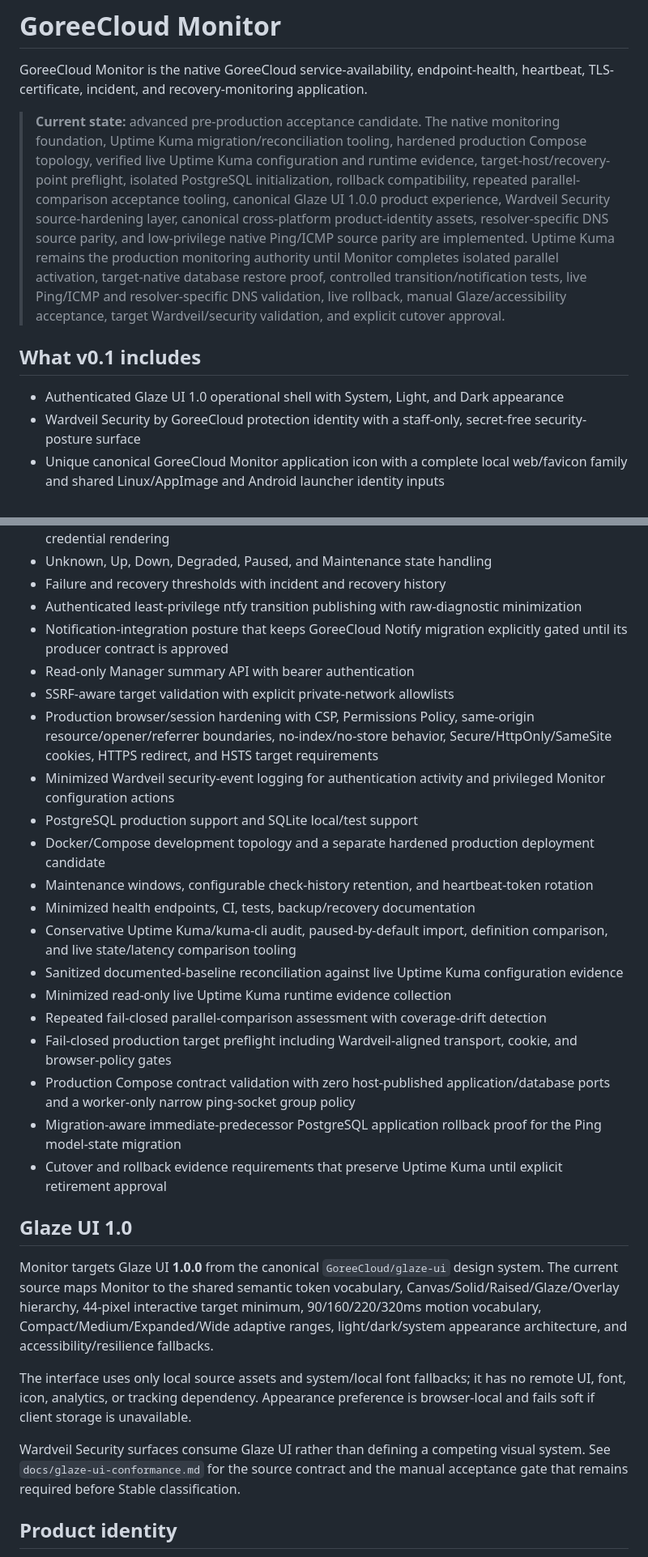
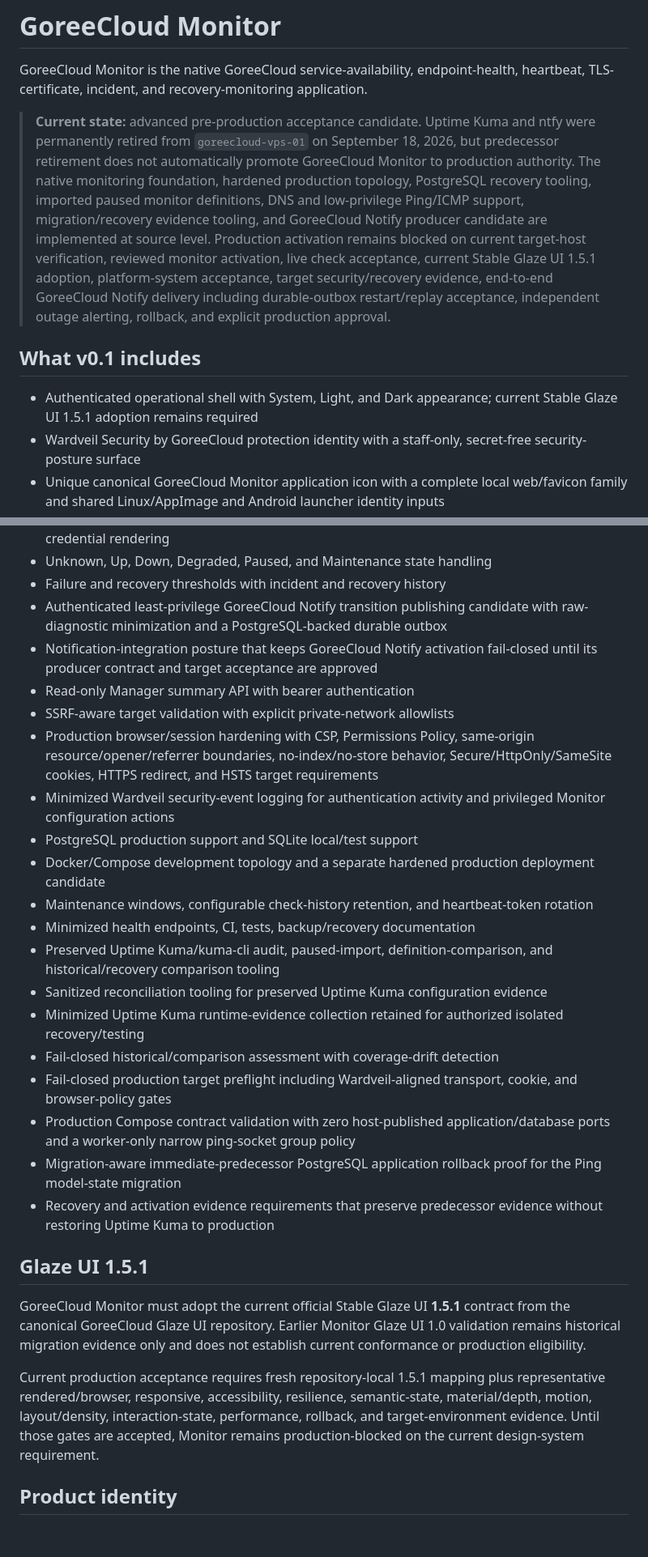
Before and after one commit to GoreeCloud/goreecloud-monitor, a Markdown page: README.md, 2 parts joined by grey strips. Shown at 81% size. Drawn GitHub-style; blank space fills up the shorter version.

```diff
--- a/README.md
+++ b/README.md
@@ -2,11 +2,11 @@
 
 GoreeCloud Monitor is the native GoreeCloud service-availability, endpoint-health, heartbeat, TLS-certificate, incident, and recovery-monitoring application.
 
-> **Current state:** advanced pre-production acceptance candidate. The native monitoring foundation, Uptime Kuma migration/reconciliation tooling, hardened production Compose topology, verified live Uptime Kuma configuration and runtime evidence, target-host/recovery-point preflight, isolated PostgreSQL initialization, rollback compatibility, repeated parallel-comparison acceptance tooling, canonical Glaze UI 1.0.0 product experience, Wardveil Security source-hardening layer, canonical cross-platform product-identity assets, resolver-specific DNS source parity, and low-privilege native Ping/ICMP source parity are implemented. Uptime Kuma remains the production monitoring authority until Monitor completes isolated parallel activation, target-native database restore proof, controlled transition/notification tests, live Ping/ICMP and resolver-specific DNS validation, live rollback, manual Glaze/accessibility acceptance, target Wardveil/security validation, and explicit cutover approval.
+> **Current state:** advanced pre-production acceptance candidate. Uptime Kuma and ntfy were permanently retired from `goreecloud-vps-01` on September 18, 2026, but predecessor retirement does not automatically promote GoreeCloud Monitor to production authority. The native monitoring foundation, hardened production topology, PostgreSQL recovery tooling, imported paused monitor definitions, DNS and low-privilege Ping/ICMP support, migration/recovery evidence tooling, and GoreeCloud Notify producer candidate are implemented at source level. Production activation remains blocked on current target-host verification, reviewed monitor activation, live check acceptance, current Stable Glaze UI 1.5.1 adoption, platform-system acceptance, target security/recovery evidence, end-to-end GoreeCloud Notify delivery including durable-outbox restart/replay acceptance, independent outage alerting, rollback, and explicit production approval.
 
 ## What v0.1 includes
 
-- Authenticated Glaze UI 1.0 operational shell with System, Light, and Dark appearance
+- Authenticated operational shell with System, Light, and Dark appearance; current Stable Glaze UI 1.5.1 adoption remains required
 - Wardveil Security by GoreeCloud protection identity with a staff-only, secret-free security-posture surface
 - Unique canonical GoreeCloud Monitor application icon with a complete local web/favicon family and shared Linux/AppImage and Android launcher identity inputs
 - Responsive Overview, Monitors, Incidents, Maintenance, Notifications, Security, Settings, authentication, and monitor-detail surfaces
@@ -18,8 +18,8 @@ GoreeCloud Monitor is the native GoreeCloud service-availability, endpoint-healt
 - Push/heartbeat monitors with minimized unauthenticated acknowledgements and staff-only credential rendering
 - Unknown, Up, Down, Degraded, Paused, and Maintenance state handling
 - Failure and recovery thresholds with incident and recovery history
-- Authenticated least-privilege ntfy transition publishing with raw-diagnostic minimization
-- Notification-integration posture that keeps GoreeCloud Notify migration explicitly gated until its producer contract is approved
+- Authenticated least-privilege GoreeCloud Notify transition publishing candidate with raw-diagnostic minimization and a PostgreSQL-backed durable outbox
+- Notification-integration posture that keeps GoreeCloud Notify activation fail-closed until its producer contract and target acceptance are approved
 - Read-only Manager summary API with bearer authentication
 - SSRF-aware target validation with explicit private-network allowlists
 - Production browser/session hardening with CSP, Permissions Policy, same-origin resource/opener/referrer boundaries, no-index/no-store behavior, Secure/HttpOnly/SameSite cookies, HTTPS redirect, and HSTS target requirements
@@ -28,22 +28,21 @@ GoreeCloud Monitor is the native GoreeCloud service-availability, endpoint-healt
 - Docker/Compose development topology and a separate hardened production deployment candidate
 - Maintenance windows, configurable check-history retention, and heartbeat-token rotation
 - Minimized health endpoints, CI, tests, backup/recovery documentation
-- Conservative Uptime Kuma/kuma-cli audit, paused-by-default import, definition comparison, and live state/latency comparison tooling
-- Sanitized documented-baseline reconciliation against live Uptime Kuma configuration evidence
-- Minimized read-only live Uptime Kuma runtime evidence collection
-- Repeated fail-closed parallel-comparison assessment with coverage-drift detection
+- Preserved Uptime Kuma/kuma-cli audit, paused-import, definition-comparison, and historical/recovery comparison tooling
+- Sanitized reconciliation tooling for preserved Uptime Kuma configuration evidence
+- Minimized Uptime Kuma runtime-evidence collection retained for authorized isolated recovery/testing
+- Fail-closed historical/comparison assessment with coverage-drift detection
 - Fail-closed production target preflight including Wardveil-aligned transport, cookie, and browser-policy gates
 - Production Compose contract validation with zero host-published application/database ports and a worker-only narrow ping-socket group policy
 - Migration-aware immediate-predecessor PostgreSQL application rollback proof for the Ping model-state migration
-- Cutover and rollback evidence requirements that preserve Uptime Kuma until explicit retirement approval
+- Recovery and activation evidence requirements that preserve predecessor evidence without restoring Uptime Kuma to production
 
-## Glaze UI 1.0
+## Glaze UI 1.5.1
 
-Monitor targets Glaze UI **1.0.0** from the canonical `GoreeCloud/glaze-ui` design system. The current source maps Monitor to the shared semantic token vocabulary, Canvas/Solid/Raised/Glaze/Overlay hierarchy, 44-pixel interactive target minimum, 90/160/220/320ms motion vocabulary, Compact/Medium/Expanded/Wide adaptive ranges, light/dark/system appearance architecture, and accessibility/resilience fallbacks.
+GoreeCloud Monitor must adopt the current official Stable Glaze UI **1.5.1** contract from the canonical GoreeCloud Glaze UI repository. Earlier Monitor Glaze UI 1.0 validation remains historical migration evidence only and does not establish current conformance or production eligibility.
 
-The interface uses only local source assets and system/local font fallbacks; it has no remote UI, font, icon, analytics, or tracking dependency. Appearance preference is browser-local and fails soft if client storage is unavailable.
+Current production acceptance requires fresh repository-local 1.5.1 mapping plus representative rendered/browser, responsive, accessibility, resilience, semantic-state, material/depth, motion, layout/density, interaction-state, performance, rollback, and target-environment evidence. Until those gates are accepted, Monitor remains production-blocked on the current design-system requirement.
 
-Wardveil Security surfaces consume Glaze UI rather than defining a competing visual system. See `docs/glaze-ui-conformance.md` for the source contract and the manual acceptance gate that remains required before Stable classification.
 
 ## Product identity
 
```
Also changed, not shown: other parts of README.md (+12 -33 lines).
